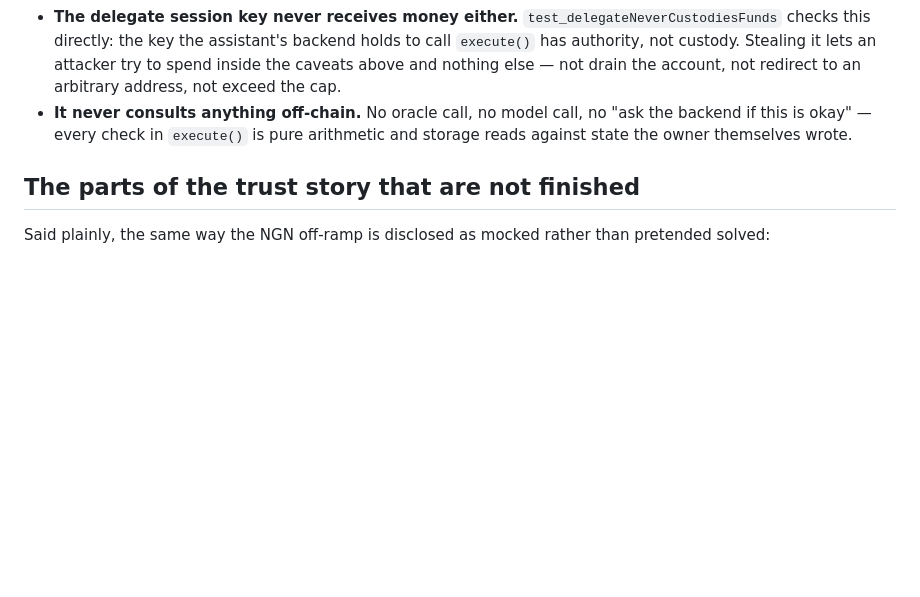
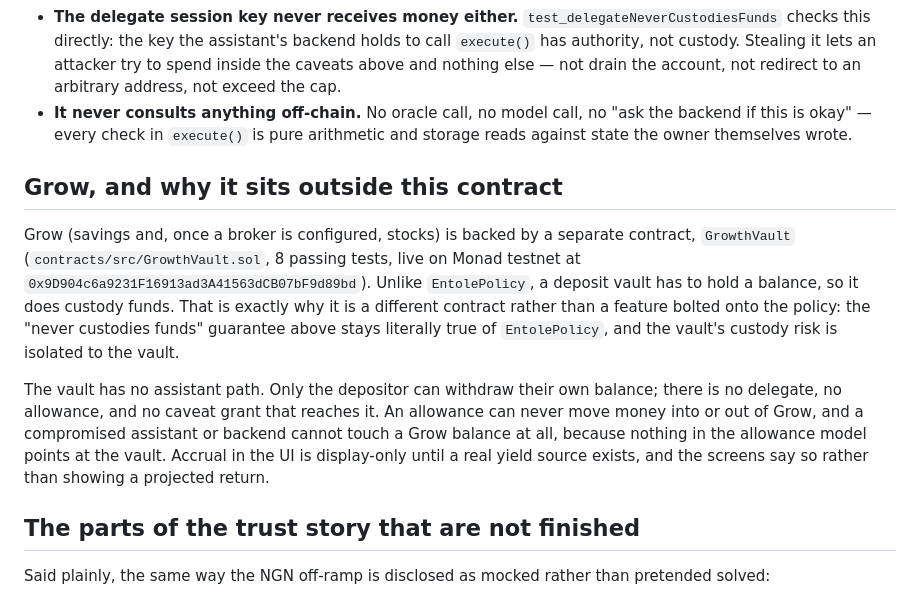
Before and after one commit to blockchain-maxis/entole, a Markdown page: docs/SECURITY.md, the part around the change. Rendered like a GitHub page; blank space fills up the shorter version.

```diff
--- a/docs/SECURITY.md
+++ b/docs/SECURITY.md
@@ -82,6 +82,25 @@ tries to break it and fails to.
   no "ask the backend if this is okay" — every check in `execute()` is pure
   arithmetic and storage reads against state the owner themselves wrote.
 
+## Grow, and why it sits outside this contract
+
+Grow (savings and, once a broker is configured, stocks) is backed by a
+separate contract, `GrowthVault` (`contracts/src/GrowthVault.sol`, 8 passing
+tests, live on Monad testnet at
+`0x9D904c6a9231F16913ad3A41563dCB07bF9d89bd`). Unlike `EntolePolicy`, a
+deposit vault has to hold a balance, so it does custody funds. That is
+exactly why it is a different contract rather than a feature bolted onto the
+policy: the "never custodies funds" guarantee above stays literally true of
+`EntolePolicy`, and the vault's custody risk is isolated to the vault.
+
+The vault has no assistant path. Only the depositor can withdraw their own
+balance; there is no delegate, no allowance, and no caveat grant that reaches
+it. An allowance can never move money into or out of Grow, and a compromised
+assistant or backend cannot touch a Grow balance at all, because nothing in
+the allowance model points at the vault. Accrual in the UI is display-only
+until a real yield source exists, and the screens say so rather than showing
+a projected return.
+
 ## The parts of the trust story that are not finished
 
 Said plainly, the same way the NGN off-ramp is disclosed as mocked rather
```
Also changed, not shown: README.md (+25 -8 lines), docs/BACKLOG.md (+3 -2 lines).
